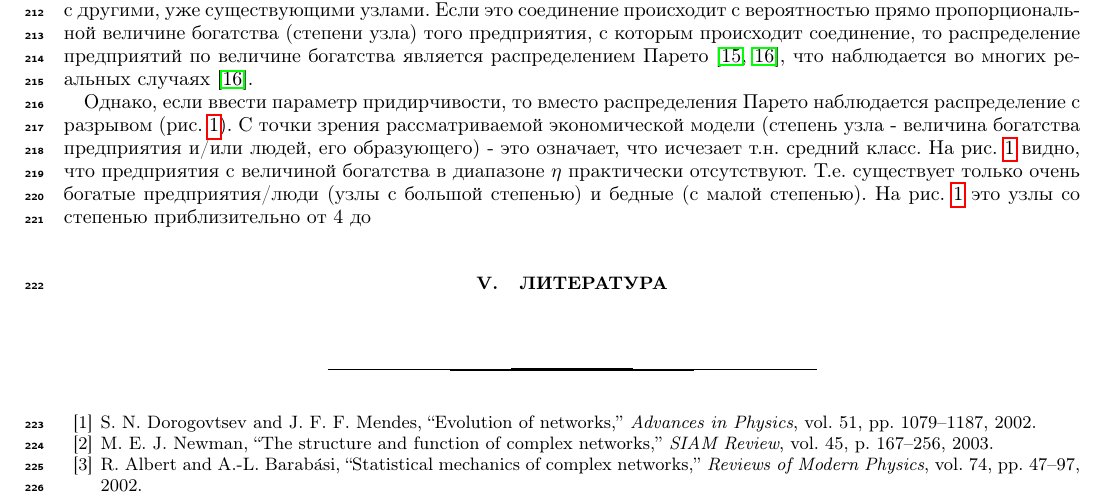
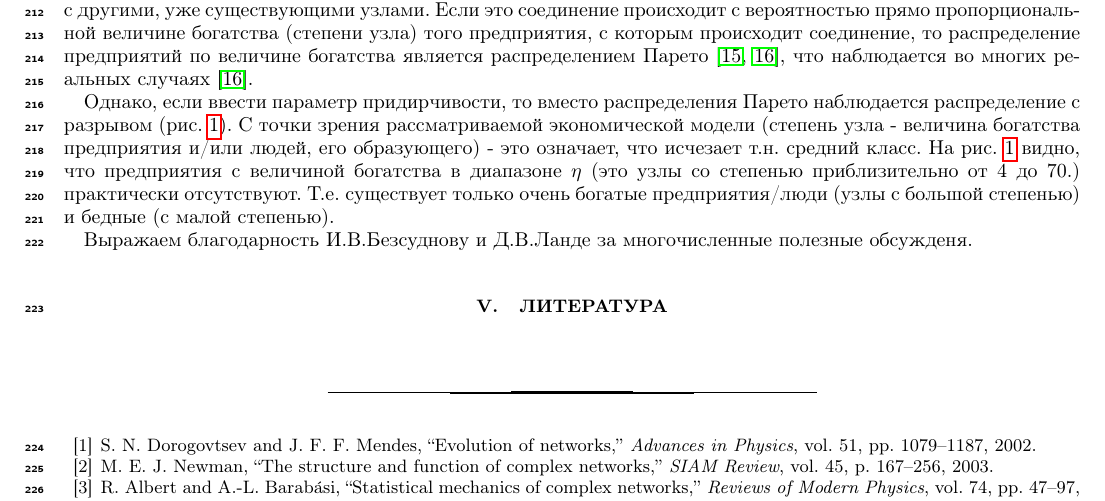
Before and after one commit to clutcher/article-exceptive, a LaTeX paper (article.tex): part of page 10 of 10, cut so that both start at the same text. Compiled offline with pdfLaTeX.

Commit message:
Last changes.

```diff
--- a/article.tex
+++ b/article.tex
@@ -376,7 +376,9 @@
 
     Рассмотрим следующую модель, описывающую распределение доходов. Пусть каждый узел представляет собой предприятие. Величину богатства данного предприятия будем считать пропорциональной числу его связей с другими предприятиями, т.е. степени узла. Каждое новое предприятие (узел) соединяется (образует контакт) с другими, уже существующими узлами. Если это соединение происходит с вероятностью прямо пропорциональной величине богатства (степени узла) того предприятия, с которым происходит соединение, то распределение предприятий по величине богатства является распределением Парето \cite{Economics2, Economics1}, что наблюдается во многих реальных случаях \cite{Economics1}.
 
-    Однако, если ввести параметр придирчивости, то вместо распределения Парето наблюдается распределение с разрывом (рис. \ref{fig:rankDistribution}). С точки зрения рассматриваемой экономической модели (степень узла - величина богатства предприятия и/или людей, его образующего) - это означает, что исчезает т.н. средний класс. На рис. \ref{fig:rankDistribution} видно, что предприятия с величиной богатства в диапазоне $\eta$ практически отсутствуют. Т.е. существует только очень богатые предприятия/люди (узлы  с большой степенью) и бедные (с малой степенью). На рис. \ref{fig:rankDistribution} это узлы со степенью приблизительно от 4 до
+    Однако, если ввести параметр придирчивости, то вместо распределения Парето наблюдается распределение с разрывом (рис. \ref{fig:rankDistribution}). С точки зрения рассматриваемой экономической модели (степень узла - величина богатства предприятия и/или людей, его образующего) - это означает, что исчезает т.н. средний класс. На рис. \ref{fig:rankDistribution} видно, что предприятия с величиной богатства в диапазоне $\eta$ (это узлы со степенью приблизительно от 4 до 70.) практически отсутствуют. Т.е. существует только очень богатые предприятия/люди (узлы  с большой степенью) и бедные (с малой степенью).
+
+    Выражаем благодарность И.В.Безсуднову и Д.В.Ланде за многочисленные полезные обсужденя.
 
 \section{Литература}
 
```
Also changed, not shown: graphics/third_n.png, pygraph/baGap.eps, pygraph/baGap.png, pygraph/baParams.eps, pygraph/baParams.png, pygraph/baParamsLog.eps, pygraph/baParamsLog.png, pygraph/baRank.eps, pygraph/baRank.png, pygraph/flowerGap.eps, pygraph/flowerParamsLog.eps, 13 other files.
